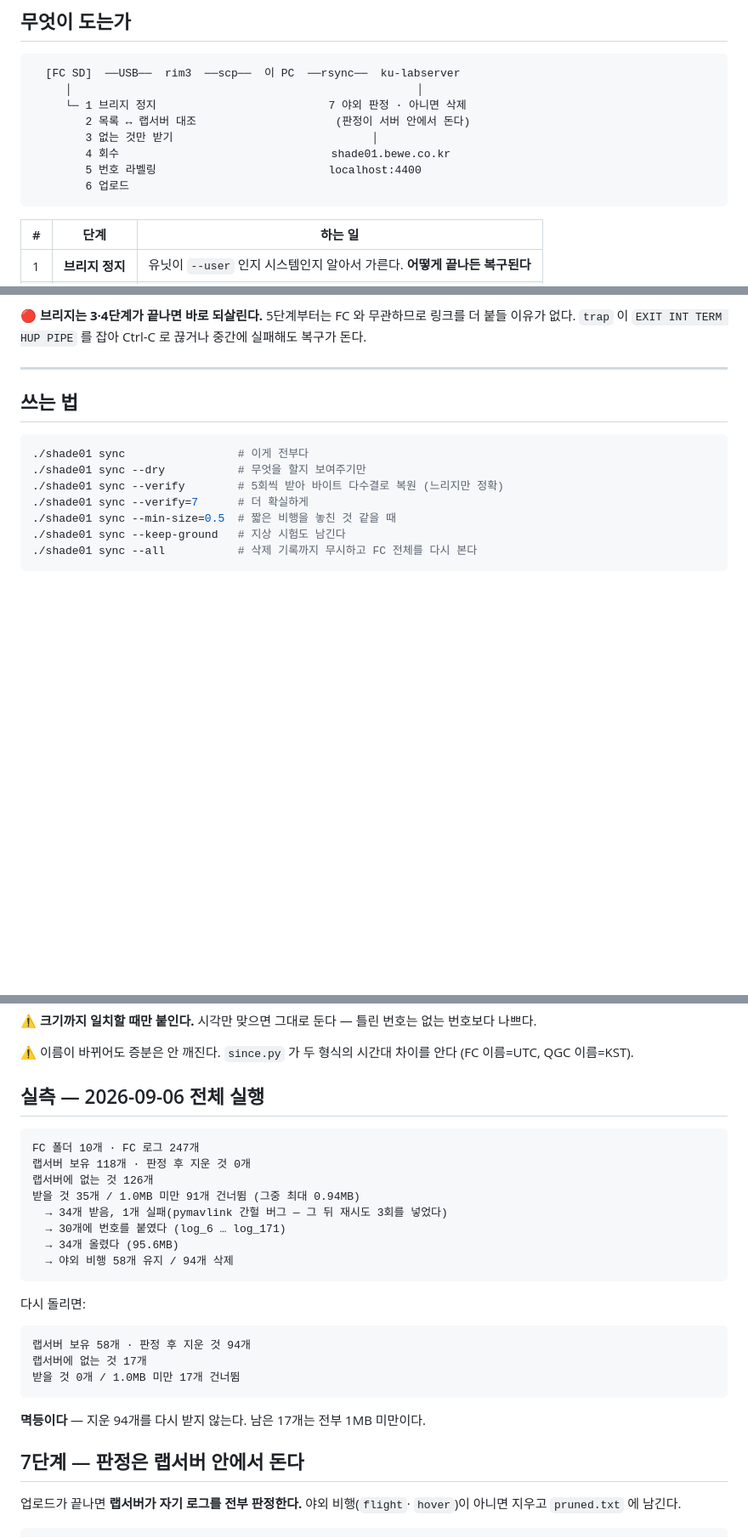
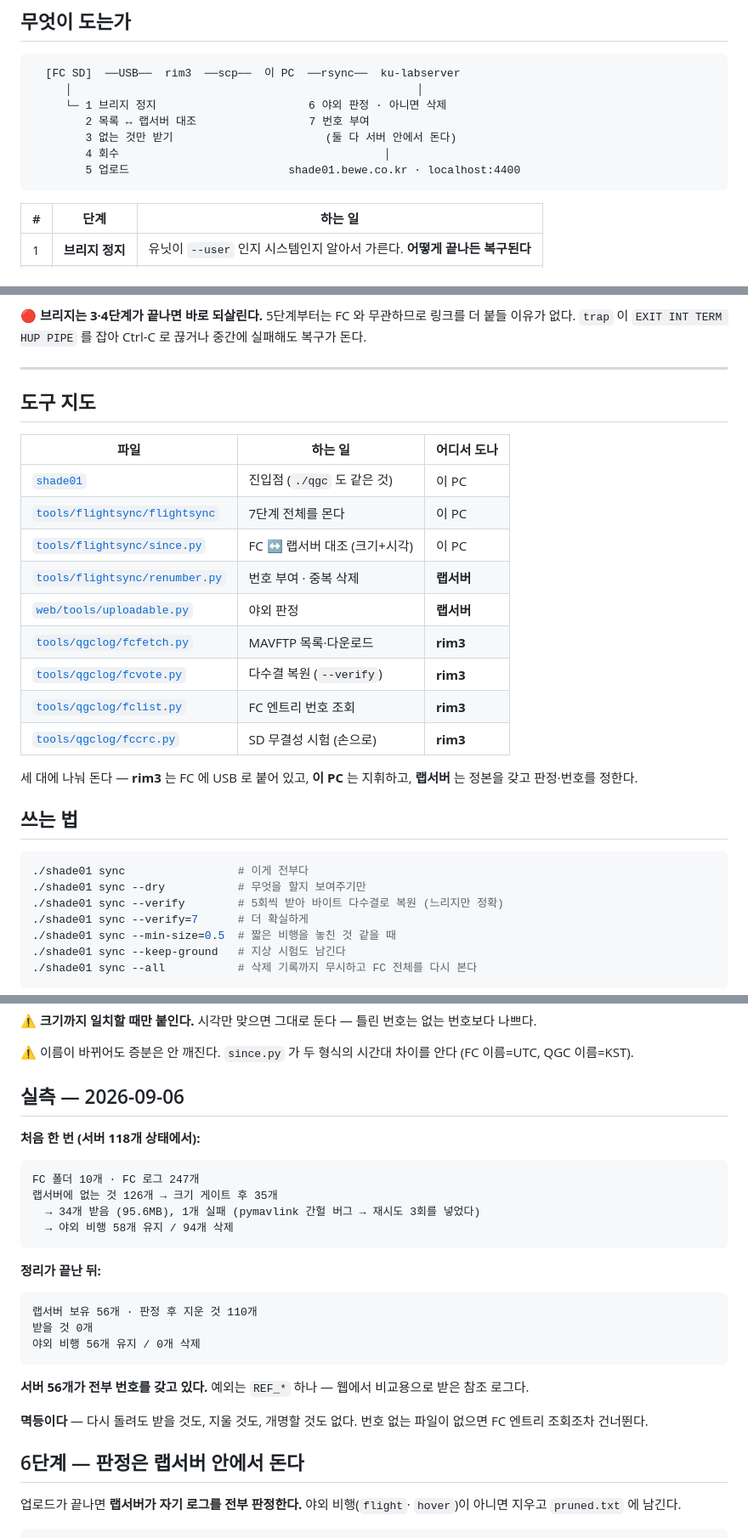
Before and after one commit to 6K5EUQ/SHADE01, a Markdown page: FLIGHT-SYNC.md, 3 parts joined by grey strips. Shown at 85% size. Rendered like a GitHub page; blank space fills up the shorter version.

Commit message:
docs(flight-sync): fix the step numbers and add the tool map

````diff
--- a/FLIGHT-SYNC.md
+++ b/FLIGHT-SYNC.md
@@ -19,12 +19,11 @@ FC 에 있는데 랩서버에 없는 로그를 받아 **번호를 붙여** 올
 ```
   [FC SD]  ──USB──  rim3  ──scp──  이 PC  ──rsync──  ku-labserver
      │                                                    │
-     └─ 1 브리지 정지                          7 야외 판정 · 아니면 삭제
-        2 목록 ↔ 랩서버 대조                     (판정이 서버 안에서 돈다)
-        3 없는 것만 받기                              │
-        4 회수                                shade01.bewe.co.kr
-        5 번호 라벨링                          localhost:4400
-        6 업로드
+     └─ 1 브리지 정지                       6 야외 판정 · 아니면 삭제
+        2 목록 ↔ 랩서버 대조                 7 번호 부여
+        3 없는 것만 받기                       (둘 다 서버 안에서 돈다)
+        4 회수                                        │
+        5 업로드                        shade01.bewe.co.kr · localhost:4400
 ```
 
 | # | 단계 | 하는 일 |
@@ -45,6 +44,23 @@ FC 에 있는데 랩서버에 없는 로그를 받아 **번호를 붙여** 올
 Ctrl-C 로 끊거나 중간에 실패해도 복구가 돈다.
 
 ---
+
+## 도구 지도
+
+| 파일 | 하는 일 | 어디서 도나 |
+|---|---|---|
+| [`shade01`](shade01) | 진입점 (`./qgc` 도 같은 것) | 이 PC |
+| [`tools/flightsync/flightsync`](tools/flightsync/flightsync) | 7단계 전체를 몬다 | 이 PC |
+| [`tools/flightsync/since.py`](tools/flightsync/since.py) | FC ↔ 랩서버 대조 (크기+시각) | 이 PC |
+| [`tools/flightsync/renumber.py`](tools/flightsync/renumber.py) | 번호 부여 · 중복 삭제 | **랩서버** |
+| [`web/tools/uploadable.py`](web/tools/uploadable.py) | 야외 판정 | **랩서버** |
+| [`tools/qgclog/fcfetch.py`](tools/qgclog/fcfetch.py) | MAVFTP 목록·다운로드 | **rim3** |
+| [`tools/qgclog/fcvote.py`](tools/qgclog/fcvote.py) | 다수결 복원 (`--verify`) | **rim3** |
+| [`tools/qgclog/fclist.py`](tools/qgclog/fclist.py) | FC 엔트리 번호 조회 | **rim3** |
+| [`tools/qgclog/fccrc.py`](tools/qgclog/fccrc.py) | SD 무결성 시험 (손으로) | **rim3** |
+
+세 대에 나눠 돈다 — **rim3** 는 FC 에 USB 로 붙어 있고, **이 PC** 는 지휘하고,
+**랩서버** 는 정본을 갖고 판정·번호를 정한다.
 
 ## 쓰는 법
 
@@ -211,30 +227,32 @@ MAVFTP 는 SD 디렉토리를 훑을 뿐이라 번호가 안 온다. 번호는
 ⚠️ 이름이 바뀌어도 증분은 안 깨진다. `since.py` 가 두 형식의 시간대 차이를
 안다 (FC 이름=UTC, QGC 이름=KST).
 
-## 실측 — 2026-09-06 전체 실행
+## 실측 — 2026-09-06
+
+**처음 한 번 (서버 118개 상태에서):**
 
 ```
 FC 폴더 10개 · FC 로그 247개
-랩서버 보유 118개 · 판정 후 지운 것 0개
-랩서버에 없는 것 126개
-받을 것 35개 / 1.0MB 미만 91개 건너뜀 (그중 최대 0.94MB)
-  → 34개 받음, 1개 실패(pymavlink 간헐 버그 — 그 뒤 재시도 3회를 넣었다)
-  → 30개에 번호를 붙였다 (log_6 … log_171)
-  → 34개 올렸다 (95.6MB)
+랩서버에 없는 것 126개 → 크기 게이트 후 35개
+  → 34개 받음 (95.6MB), 1개 실패 (pymavlink 간헐 버그 → 재시도 3회를 넣었다)
   → 야외 비행 58개 유지 / 94개 삭제
 ```
 
-다시 돌리면:
+**정리가 끝난 뒤:**
 
 ```
-랩서버 보유 58개 · 판정 후 지운 것 94개
-랩서버에 없는 것 17개
-받을 것 0개 / 1.0MB 미만 17개 건너뜀
+랩서버 보유 56개 · 판정 후 지운 것 110개
+받을 것 0개
+야외 비행 56개 유지 / 0개 삭제
 ```
 
-**멱등이다** — 지운 94개를 다시 받지 않는다. 남은 17개는 전부 1MB 미만이다.
+**서버 56개가 전부 번호를 갖고 있다.** 예외는 `REF_*` 하나 — 웹에서 비교용으로
+받은 참조 로그다.
 
-## 7단계 — 판정은 랩서버 안에서 돈다
+**멱등이다** — 다시 돌려도 받을 것도, 지울 것도, 개명할 것도 없다. 번호 없는
+파일이 없으면 FC 엔트리 조회조차 건너뛴다.
+
+## 6단계 — 판정은 랩서버 안에서 돈다
 
 업로드가 끝나면 **랩서버가 자기 로그를 전부 판정한다.** 야외 비행(`flight`·
 `hover`)이 아니면 지우고 `pruned.txt` 에 남긴다.
````
